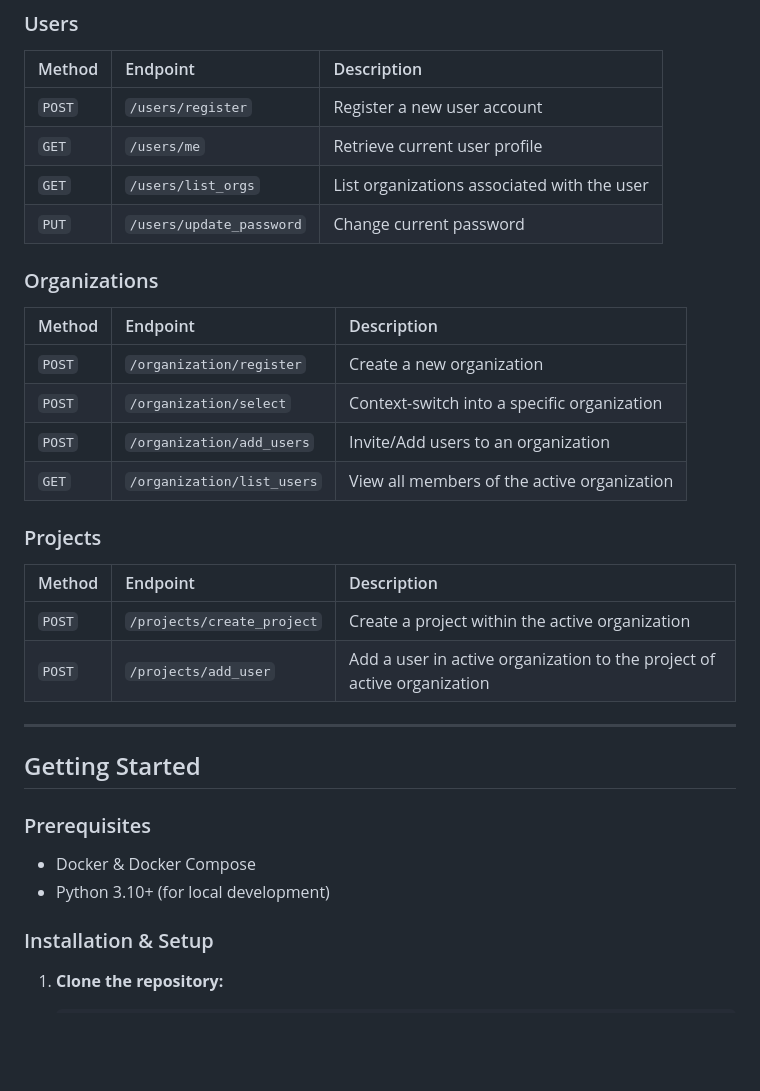
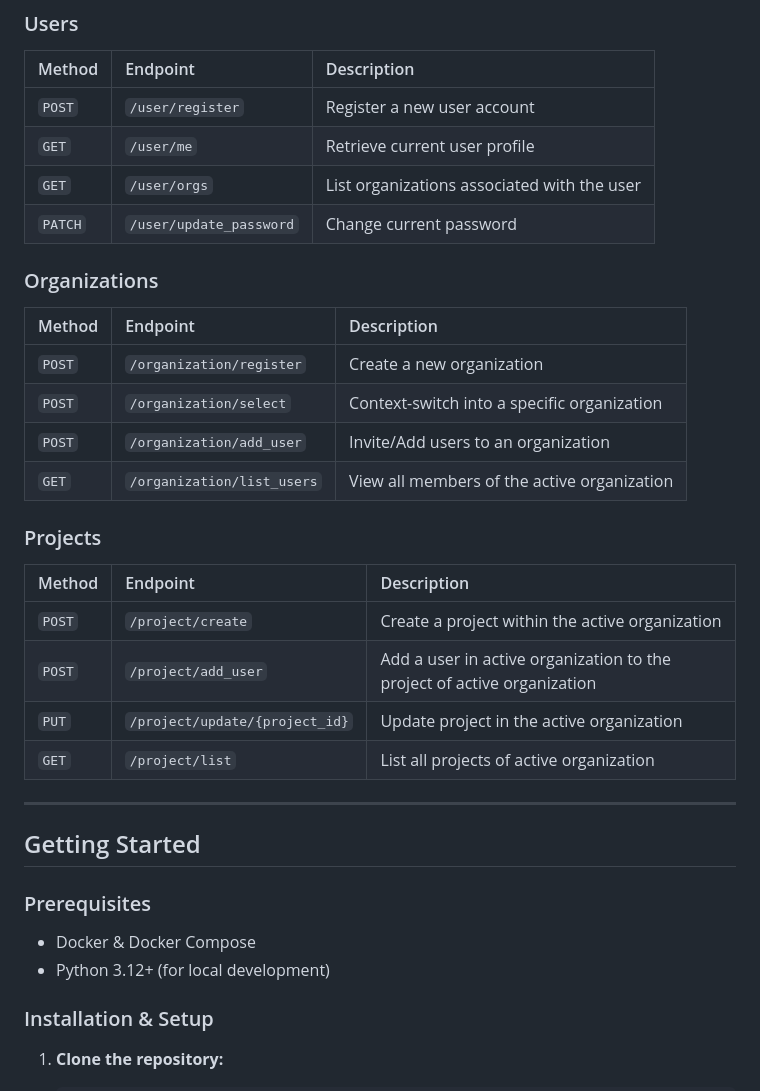
Before and after one commit to abhishektarun09/multi_tenant_saas_fastapi, a Markdown page: README.md, the part around one of its changes. GitHub-like rendering; blank space fills up the shorter version.

```diff
--- a/README.md
+++ b/README.md
@@ -42,24 +46,26 @@ A robust, multi-tenant SaaS backend architecture built with a modern Python stac
 ### Users
 | Method | Endpoint | Description |
 | :--- | :--- | :--- |
-| `POST` | `/users/register` | Register a new user account |
-| `GET` | `/users/me` | Retrieve current user profile |
-| `GET` | `/users/list_orgs` | List organizations associated with the user |
-| `PUT` | `/users/update_password` | Change current password |
+| `POST` | `/user/register` | Register a new user account |
+| `GET` | `/user/me` | Retrieve current user profile |
+| `GET` | `/user/orgs` | List organizations associated with the user |
+| `PATCH` | `/user/update_password` | Change current password |
 
 ### Organizations
 | Method | Endpoint | Description |
 | :--- | :--- | :--- |
 | `POST` | `/organization/register` | Create a new organization |
 | `POST` | `/organization/select` | Context-switch into a specific organization |
-| `POST` | `/organization/add_users` | Invite/Add users to an organization |
+| `POST` | `/organization/add_user` | Invite/Add users to an organization |
 | `GET` | `/organization/list_users` | View all members of the active organization |
 
 ### Projects
 | Method | Endpoint | Description |
 | :--- | :--- | :--- |
-| `POST` | `/projects/create_project` | Create a project within the active organization |
-| `POST` | `/projects/add_user` | Add a user in active organization to the project of active organization |
+| `POST` | `/project/create` | Create a project within the active organization |
+| `POST` | `/project/add_user` | Add a user in active organization to the project of active organization |
+| `PUT` | `/project/update/{project_id}` | Update project in the active organization |
+| `GET` | `/project/list` | List all projects of active organization |
 
 ---
 
@@ -67,7 +73,7 @@ A robust, multi-tenant SaaS backend architecture built with a modern Python stac
 
 ### Prerequisites
 * Docker & Docker Compose
-* Python 3.10+ (for local development)
+* Python 3.12+ (for local development)
 
 ### Installation & Setup
 
```
Also changed, not shown: other parts of README.md (+5 -1 lines).
